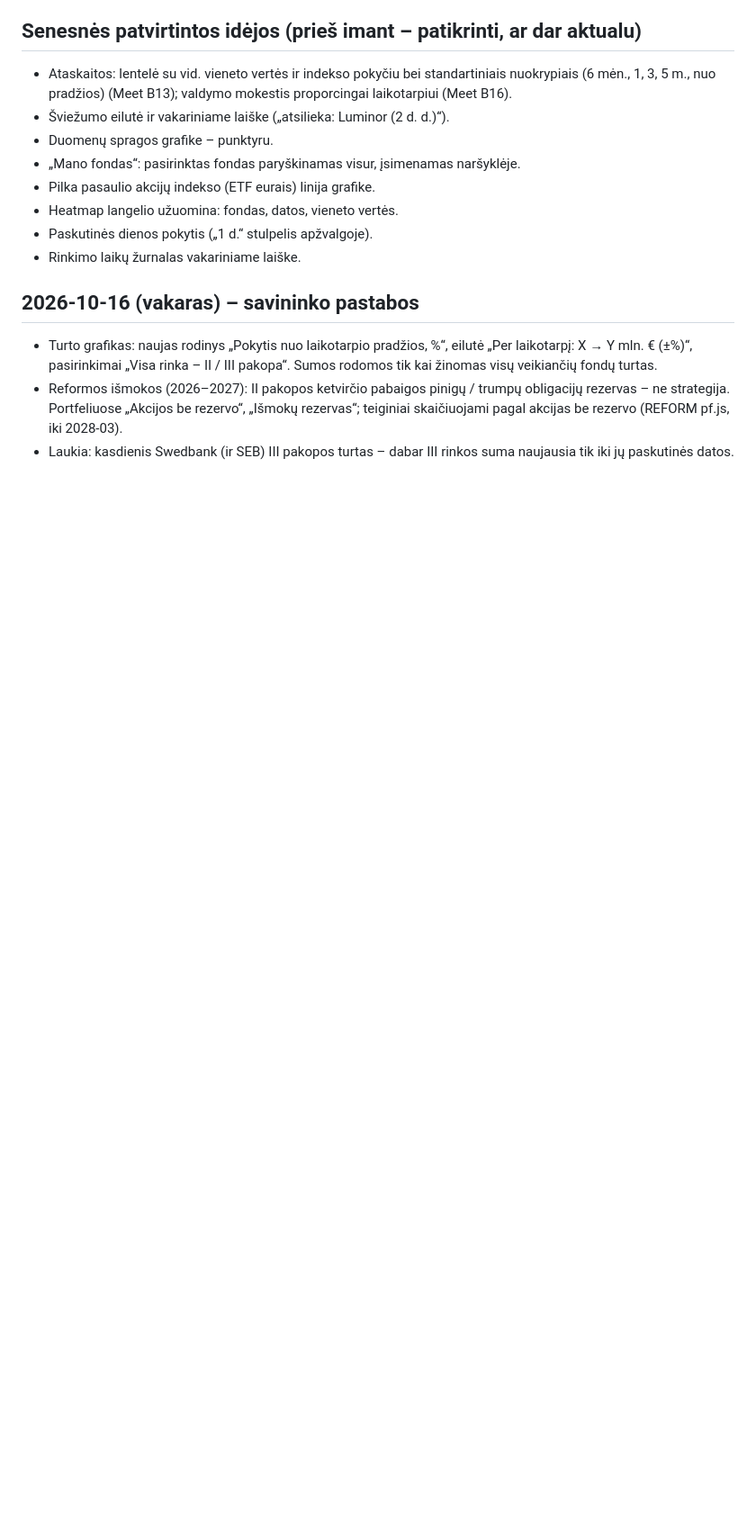
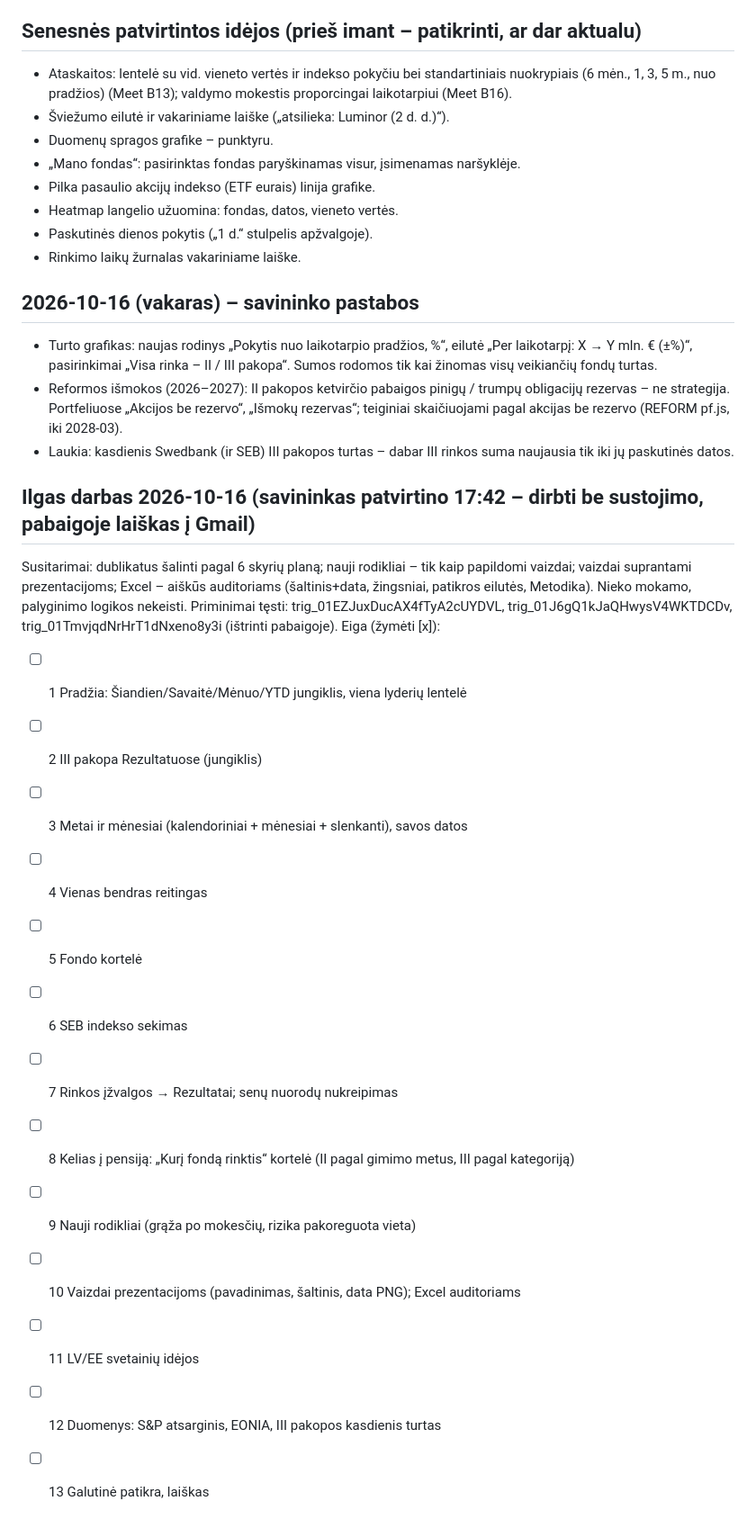
Before and after one commit to VytisCode/pension-fund-tracker, a Markdown page: IDEAS.md, the part around the change. Shown at 90% size. GitHub-like rendering; blank space fills up the shorter version.

Commit message:
Ilgo darbo planas
Co-Authored-By: Claude Opus 5.5 <noreply@anthropic.com>
Claude-Session: https://claude.ai/code/session_01NNFC8pm3zzemJGrxKNP2wz

```diff
--- a/IDEAS.md
+++ b/IDEAS.md
@@ -75,3 +75,22 @@ Audito #3, #4, #13 (stulpelio „Sodra €“ neslėpti), #29, #33, #35, #37, #4
 - Turto grafikas: naujas rodinys „Pokytis nuo laikotarpio pradžios, %“, eilutė „Per laikotarpį: X → Y mln. € (±%)“, pasirinkimai „Visa rinka – II / III pakopa“. Sumos rodomos tik kai žinomas visų veikiančių fondų turtas.
 - Reformos išmokos (2026–2027): II pakopos ketvirčio pabaigos pinigų / trumpų obligacijų rezervas – ne strategija. Portfeliuose „Akcijos be rezervo“, „Išmokų rezervas“; teiginiai skaičiuojami pagal akcijas be rezervo (REFORM pf.js, iki 2028-03).
 - Laukia: kasdienis Swedbank (ir SEB) III pakopos turtas – dabar III rinkos suma naujausia tik iki jų paskutinės datos.
+
+## Ilgas darbas 2026-10-16 (savininkas patvirtino 17:42 – dirbti be sustojimo, pabaigoje laiškas į Gmail)
+Susitarimai: dublikatus šalinti pagal 6 skyrių planą; nauji rodikliai – tik kaip papildomi vaizdai; vaizdai suprantami prezentacijoms;
+Excel – aiškūs auditoriams (šaltinis+data, žingsniai, patikros eilutės, Metodika). Nieko mokamo, palyginimo logikos nekeisti.
+Priminimai tęsti: trig_01EZJuxDucAX4fTyA2cUYDVL, trig_01J6gQ1kJaQHwysV4WKTDCDv, trig_01TmvjqdNrHrT1dNxeno8y3i (ištrinti pabaigoje).
+Eiga (žymėti [x]):
+- [ ] 1 Pradžia: Šiandien/Savaitė/Mėnuo/YTD jungiklis, viena lyderių lentelė
+- [ ] 2 III pakopa Rezultatuose (jungiklis)
+- [ ] 3 Metai ir mėnesiai (kalendoriniai + mėnesiai + slenkanti), savos datos
+- [ ] 4 Vienas bendras reitingas
+- [ ] 5 Fondo kortelė
+- [ ] 6 SEB indekso sekimas
+- [ ] 7 Rinkos įžvalgos → Rezultatai; senų nuorodų nukreipimas
+- [ ] 8 Kelias į pensiją: „Kurį fondą rinktis“ kortelė (II pagal gimimo metus, III pagal kategoriją)
+- [ ] 9 Nauji rodikliai (grąža po mokesčių, rizika pakoreguota vieta)
+- [ ] 10 Vaizdai prezentacijoms (pavadinimas, šaltinis, data PNG); Excel auditoriams
+- [ ] 11 LV/EE svetainių idėjos
+- [ ] 12 Duomenys: S&P atsarginis, EONIA, III pakopos kasdienis turtas
+- [ ] 13 Galutinė patikra, laiškas
```
